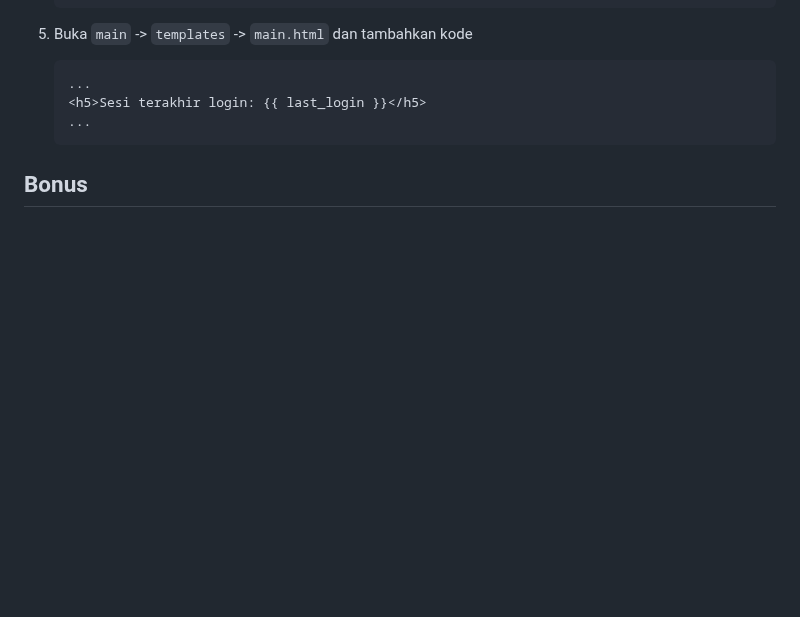
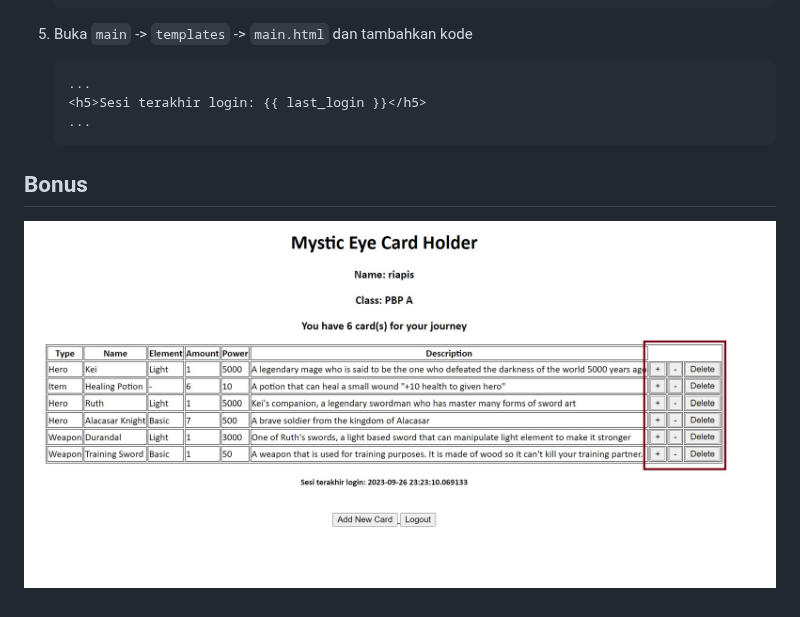
Before and after one commit to riapis/mystic_eyes, a Markdown page: README.md, the part around the change. GitHub-like rendering; blank space fills up the shorter version.

````diff
--- a/README.md
+++ b/README.md
@@ -698,3 +698,4 @@ Secara umum, penggunaan cookies aman karena data tersimpan di sisi klien atau *u
    ```
 
 ## Bonus
+![Bonus](asset/Bonus_Tugas4.jpg)
````
